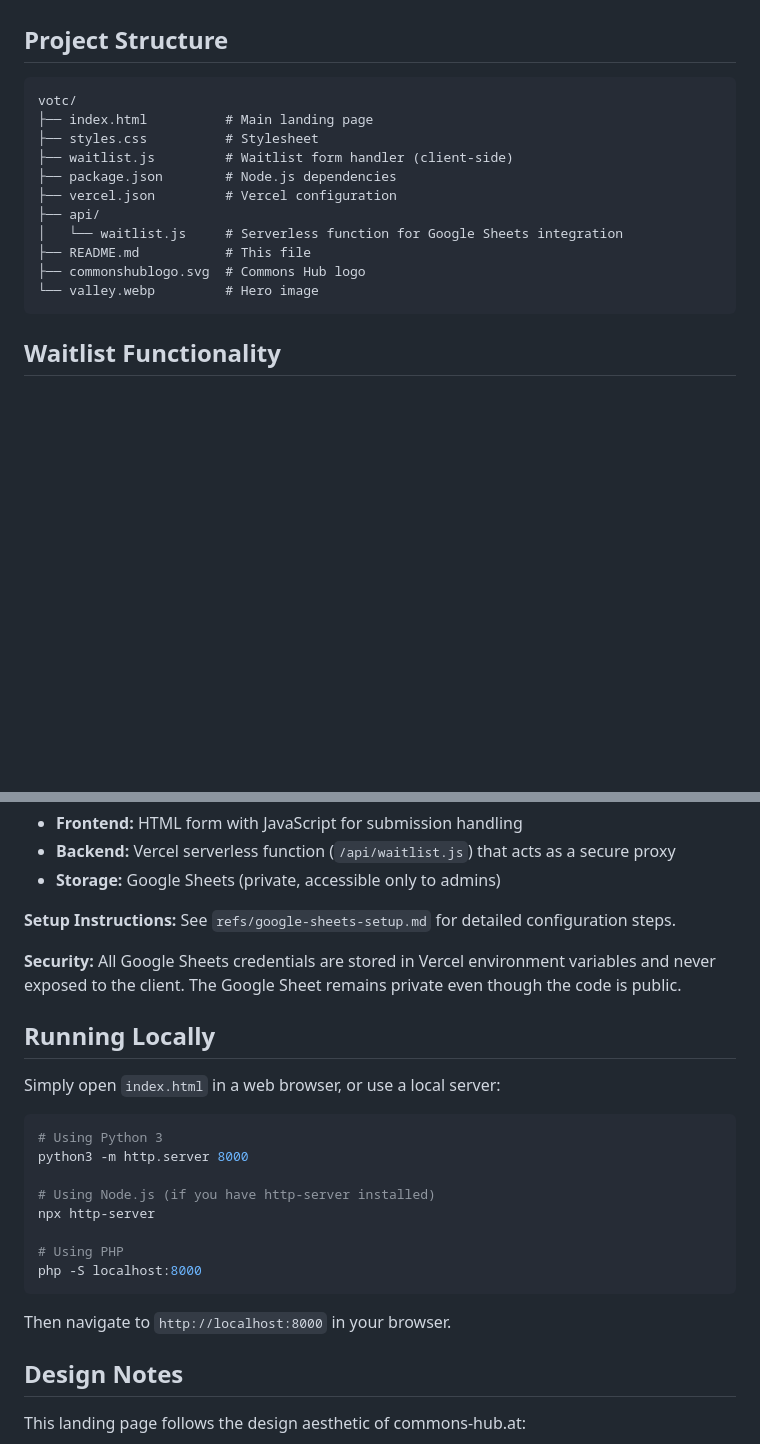
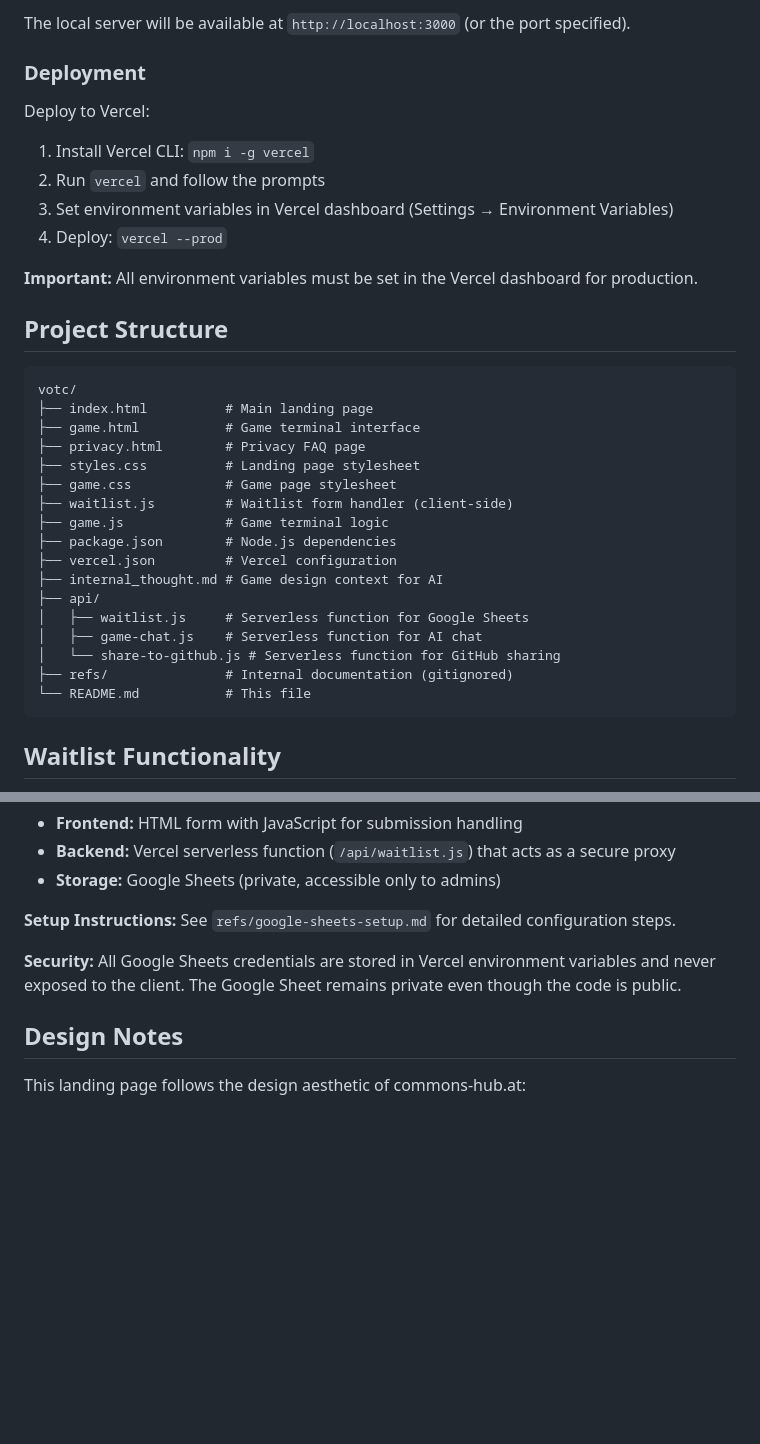
Before and after one commit to understories/votc, a Markdown page: README.md, 2 parts joined by grey strips. Rendered like a GitHub page; blank space fills up the shorter version.

Commit message:
Add comprehensive setup instructions to README with environment variables and deployment steps

````diff
--- a/README.md
+++ b/README.md
@@ -85,17 +156,36 @@ Together, we can turn vision into reality.
+The local server will be available at `http://localhost:3000` (or the port specified).
+
+### Deployment
+
+Deploy to Vercel:
+
+1. Install Vercel CLI: `npm i -g vercel`
+2. Run `vercel` and follow the prompts
+3. Set environment variables in Vercel dashboard (Settings → Environment Variables)
+4. Deploy: `vercel --prod`
+
+**Important:** All environment variables must be set in the Vercel dashboard for production.
+
 ## Project Structure
 
 ```
 votc/
 ├── index.html          # Main landing page
-├── styles.css          # Stylesheet
+├── game.html           # Game terminal interface
+├── privacy.html        # Privacy FAQ page
+├── styles.css          # Landing page stylesheet
+├── game.css            # Game page stylesheet
 ├── waitlist.js         # Waitlist form handler (client-side)
+├── game.js             # Game terminal logic
 ├── package.json        # Node.js dependencies
 ├── vercel.json         # Vercel configuration
+├── internal_thought.md # Game design context for AI
 ├── api/
-│   └── waitlist.js     # Serverless function for Google Sheets integration
-├── README.md           # This file
-├── commonshublogo.svg  # Commons Hub logo
-└── valley.webp         # Hero image
+│   ├── waitlist.js     # Serverless function for Google Sheets
+│   ├── game-chat.js    # Serverless function for AI chat
+│   └── share-to-github.js # Serverless function for GitHub sharing
+├── refs/               # Internal documentation (gitignored)
+└── README.md           # This file
 ```
 
 ## Waitlist Functionality
@@ -110,22 +200,6 @@ The site includes a waitlist form that securely stores email addresses in a priv
 
 **Security:** All Google Sheets credentials are stored in Vercel environment variables and never exposed to the client. The Google Sheet remains private even though the code is public.
 
-## Running Locally
-
-Simply open `index.html` in a web browser, or use a local server:
-
-```bash
-# Using Python 3
-python3 -m http.server 8000
-
-# Using Node.js (if you have http-server installed)
-npx http-server
-
-# Using PHP
-php -S localhost:8000
-```
-
-Then navigate to `http://localhost:8000` in your browser.
 
 ## Design Notes
 
````
Also changed, not shown: other parts of README.md (+71 -0 lines).
